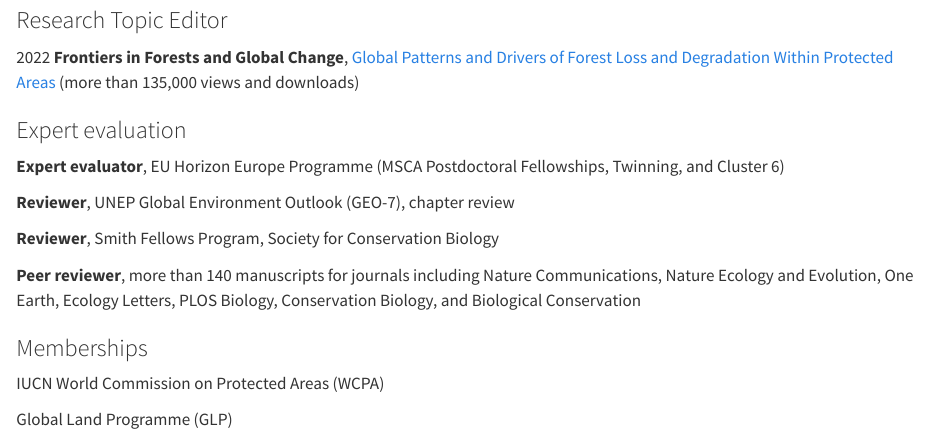
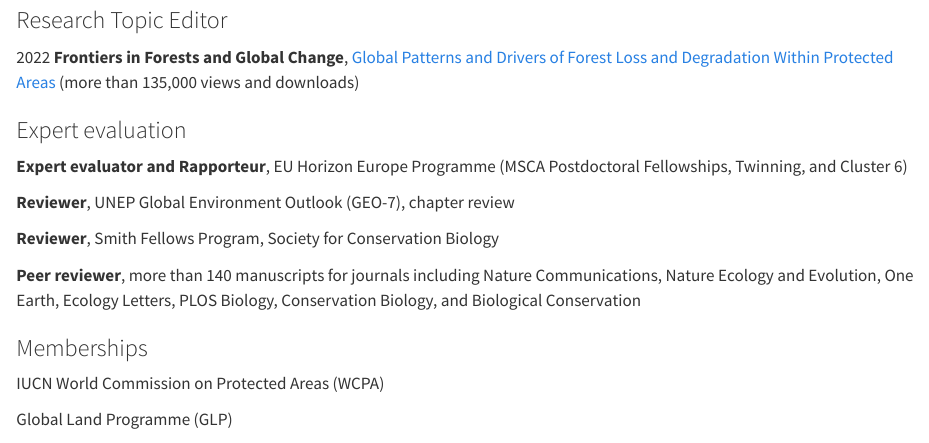
Before and after one commit to cmammides/cmammides.github.io, a Quarto document (cv.qmd): the page in a window 1100 px wide, from 940 px down. Rendered offline with R 4.5, knitr and Pandoc in place of Quarto, with nearby package versions.

Commit message:
Update cv.qmd

```diff
--- a/cv.qmd
+++ b/cv.qmd
@@ -95,7 +95,7 @@
 ### Expert evaluation
 
 ::: {.cv-flat}
-**Expert evaluator**, EU Horizon Europe Programme (MSCA Postdoctoral Fellowships, Twinning, and Cluster 6)
+**Expert evaluator and Rapporteur**, EU Horizon Europe Programme (MSCA Postdoctoral Fellowships, Twinning, and Cluster 6)
 :::
 ::: {.cv-flat}
 **Reviewer**, UNEP Global Environment Outlook (GEO-7), chapter review
```
